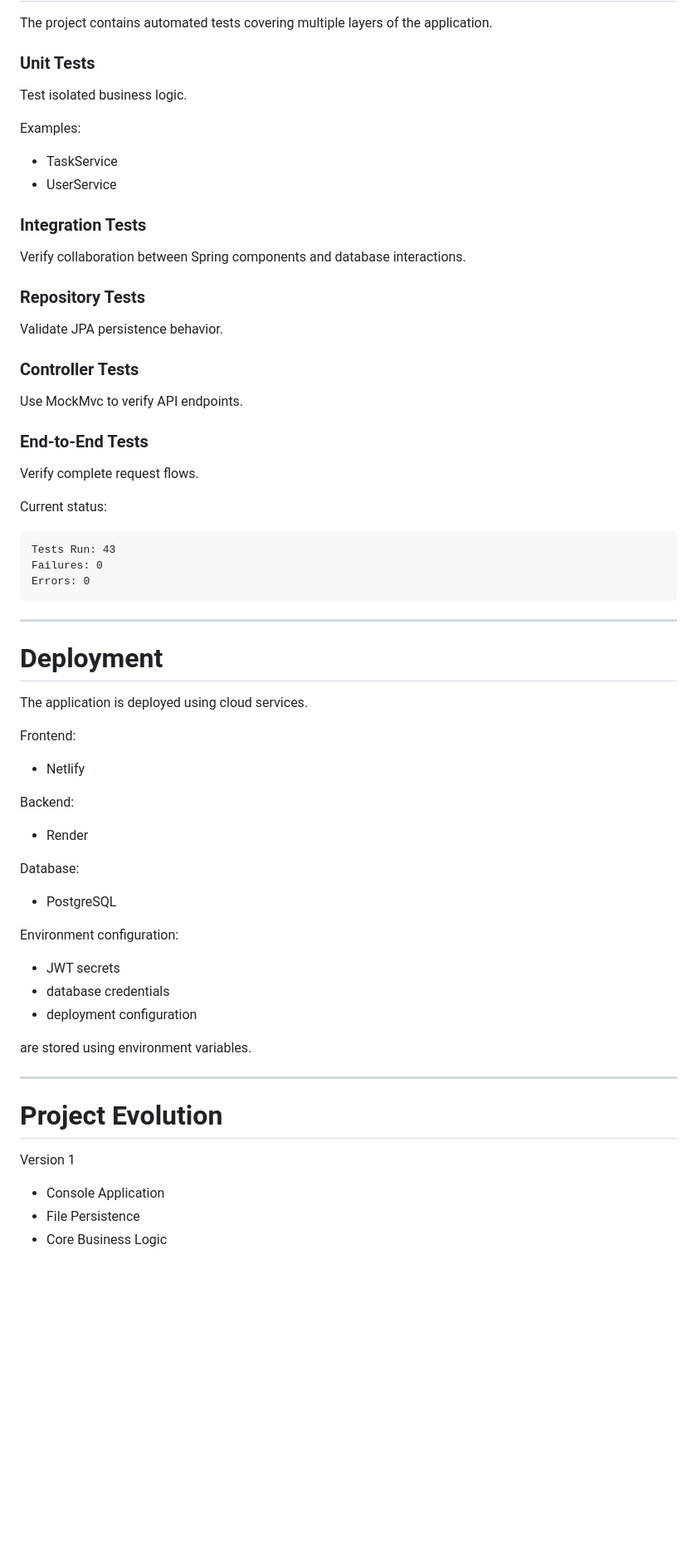
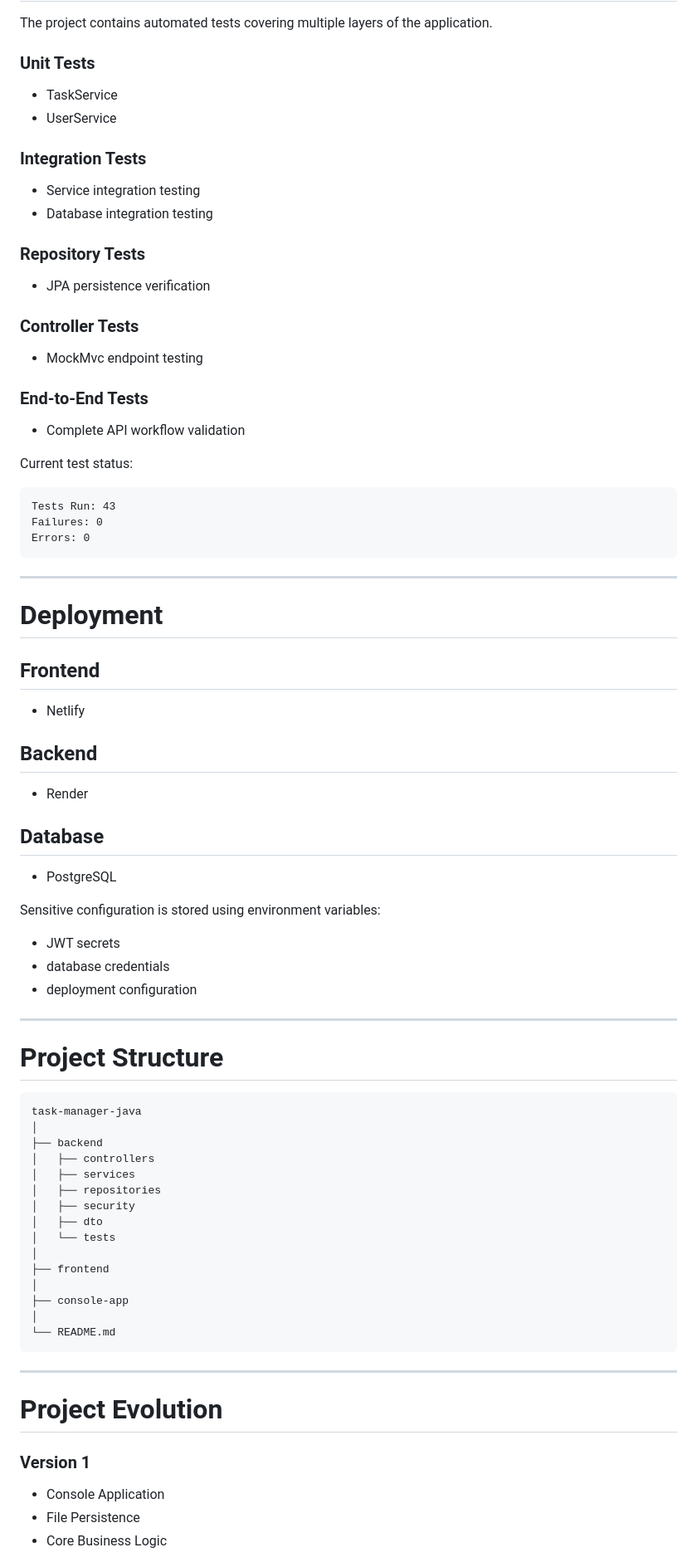
Before and after one commit to Kutaba-Victor-30127/task-manager-java, a Markdown page: README.md, the part around one of its changes. Shown at 83% size. GitHub-like rendering; blank space fills up the shorter version.

````diff
--- a/README.md
+++ b/README.md
@@ -280,30 +236,27 @@ The project contains automated tests covering multiple layers of the application
 
 ### Unit Tests
 
-Test isolated business logic.
-
-Examples:
-
 * TaskService
 * UserService
 
 ### Integration Tests
 
-Verify collaboration between Spring components and database interactions.
+* Service integration testing
+* Database integration testing
 
 ### Repository Tests
 
-Validate JPA persistence behavior.
+* JPA persistence verification
 
 ### Controller Tests
 
-Use MockMvc to verify API endpoints.
+* MockMvc endpoint testing
 
 ### End-to-End Tests
 
-Verify complete request flows.
+* Complete API workflow validation
 
-Current status:
+Current test status:
 
 ```text
 Tests Run: 43
@@ -315,33 +268,51 @@ Errors: 0
 
 # Deployment
 
-The application is deployed using cloud services.
-
-Frontend:
+## Frontend
 
 * Netlify
 
-Backend:
+## Backend
 
 * Render
 
-Database:
+## Database
 
 * PostgreSQL
 
-Environment configuration:
+Sensitive configuration is stored using environment variables:
 
 * JWT secrets
 * database credentials
 * deployment configuration
 
-are stored using environment variables.
+---
+
+# Project Structure
+
+```text
+task-manager-java
+│
+├── backend
+│   ├── controllers
+│   ├── services
+│   ├── repositories
+│   ├── security
+│   ├── dto
+│   └── tests
+│
+├── frontend
+│
+├── console-app
+│
+└── README.md
+```
 
 ---
 
 # Project Evolution
 
-Version 1
+### Version 1
 
 * Console Application
 * File Persistence
````
Also changed, not shown: other parts of README.md (+17 -61 lines).
